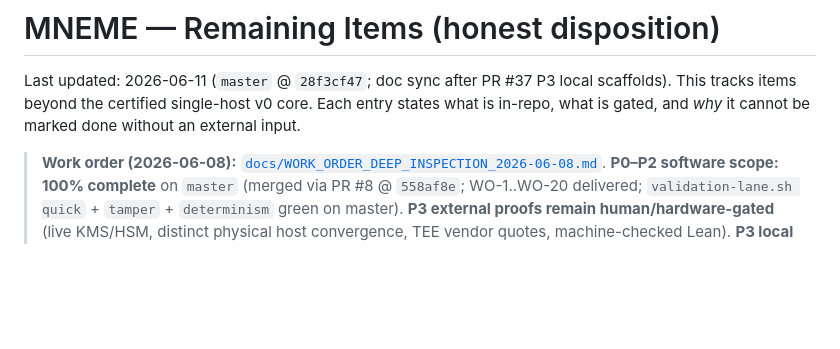
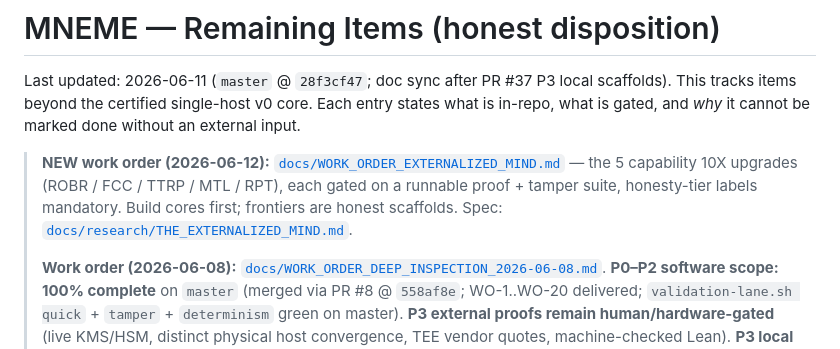
Before and after one commit to HawzhinBlanca/MNEME, a Markdown page: docs/REMAINING_ITEMS.md, the part around the change. Rendered like a GitHub page; blank space fills up the shorter version.

```diff
--- a/docs/REMAINING_ITEMS.md
+++ b/docs/REMAINING_ITEMS.md
@@ -4,6 +4,11 @@ Last updated: 2026-06-11 (`master` @ `28f3cf47`; doc sync after PR #37 P3 local
 This tracks items beyond the certified single-host v0 core. Each entry states what is
 in-repo, what is gated, and *why* it cannot be marked done without an external input.
 
+> **NEW work order (2026-06-12):** [`docs/WORK_ORDER_EXTERNALIZED_MIND.md`](WORK_ORDER_EXTERNALIZED_MIND.md)
+> — the 5 capability 10X upgrades (ROBR / FCC / TTRP / MTL / RPT), each gated on a runnable
+> proof + tamper suite, honesty-tier labels mandatory. Build cores first; frontiers are honest
+> scaffolds. Spec: [`docs/research/THE_EXTERNALIZED_MIND.md`](research/THE_EXTERNALIZED_MIND.md).
+>
 > **Work order (2026-06-08):** [`docs/WORK_ORDER_DEEP_INSPECTION_2026-06-08.md`](WORK_ORDER_DEEP_INSPECTION_2026-06-08.md).
 > **P0–P2 software scope: 100% complete** on `master` (merged via PR #8 @ `558af8e`;
 > WO-1..WO-20 delivered; `validation-lane.sh quick` + `tamper` + `determinism` green on master).
```
Also changed, not shown: docs/WORK_ORDER_EXTERNALIZED_MIND.md (added, +138 -0 lines).
